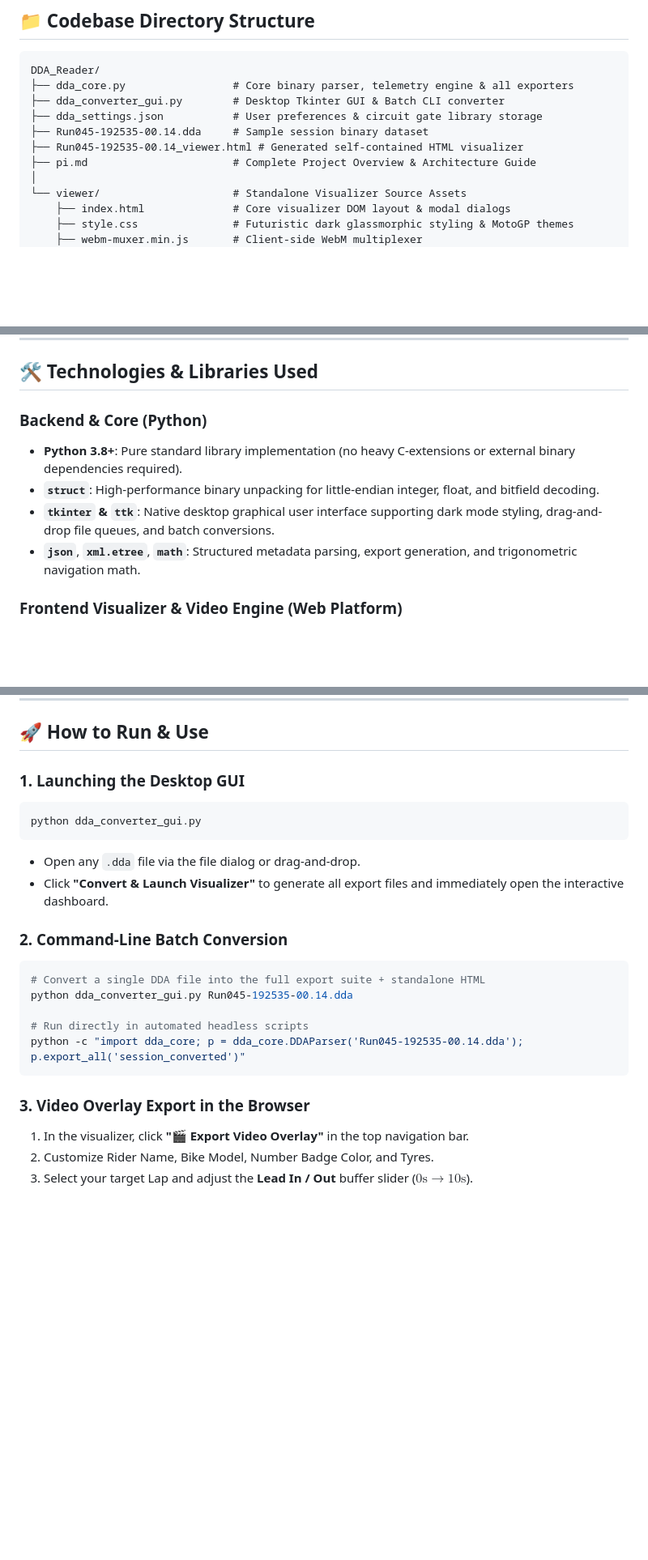
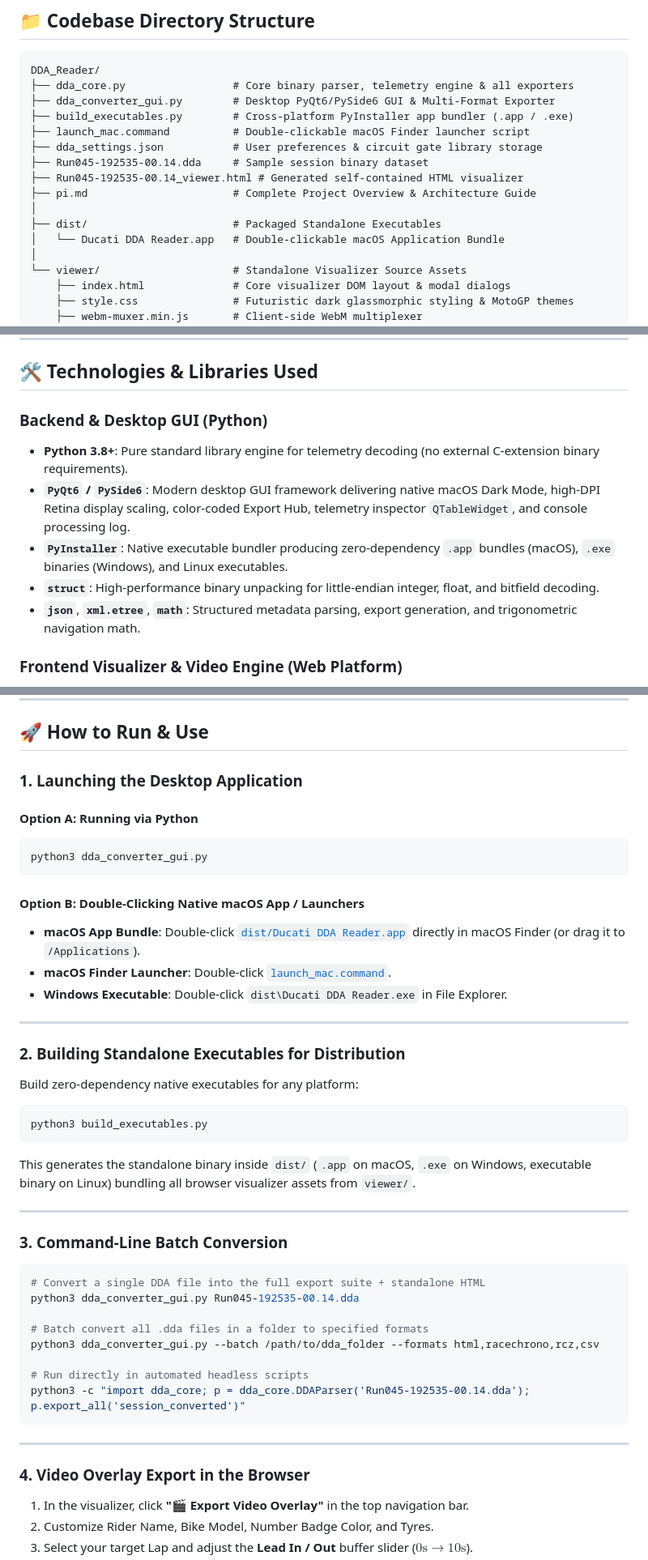
Before and after one commit to slowfastguy/DDA_Reader, a Markdown page: pi.md, 3 parts joined by grey strips. Shown at 81% size. Drawn GitHub-style; blank space fills up the shorter version.

Commit message:
Update pi.md documentation with PyQt6 GUI architecture and app packaging details

````diff
--- a/pi.md
+++ b/pi.md
@@ -102,11 +102,16 @@ To completely eliminate chroma key fringing, edge bleeding, and green/blue halos
 ```
 DDA_Reader/
 ├── dda_core.py                 # Core binary parser, telemetry engine & all exporters
-├── dda_converter_gui.py        # Desktop Tkinter GUI & Batch CLI converter
+├── dda_converter_gui.py        # Desktop PyQt6/PySide6 GUI & Multi-Format Exporter
+├── build_executables.py        # Cross-platform PyInstaller app bundler (.app / .exe)
+├── launch_mac.command          # Double-clickable macOS Finder launcher script
 ├── dda_settings.json           # User preferences & circuit gate library storage
 ├── Run045-192535-00.14.dda     # Sample session binary dataset
 ├── Run045-192535-00.14_viewer.html # Generated self-contained HTML visualizer
 ├── pi.md                       # Complete Project Overview & Architecture Guide
+│
+├── dist/                       # Packaged Standalone Executables
+│   └── Ducati DDA Reader.app   # Double-clickable macOS Application Bundle
 │
 └── viewer/                     # Standalone Visualizer Source Assets
     ├── index.html              # Core visualizer DOM layout & modal dialogs
@@ -129,10 +134,11 @@ DDA_Reader/
 
 ## 🛠️ Technologies & Libraries Used
 
-### Backend & Core (Python)
-- **Python 3.8+**: Pure standard library implementation (no heavy C-extensions or external binary dependencies required).
+### Backend & Desktop GUI (Python)
+- **Python 3.8+**: Pure standard library engine for telemetry decoding (no external C-extension binary requirements).
+- **`PyQt6` / `PySide6`**: Modern desktop GUI framework delivering native macOS Dark Mode, high-DPI Retina display scaling, color-coded Export Hub, telemetry inspector `QTableWidget`, and console processing log.
+- **`PyInstaller`**: Native executable bundler producing zero-dependency `.app` bundles (macOS), `.exe` binaries (Windows), and Linux executables.
 - **`struct`**: High-performance binary unpacking for little-endian integer, float, and bitfield decoding.
-- **`tkinter` & `ttk`**: Native desktop graphical user interface supporting dark mode styling, drag-and-drop file queues, and batch conversions.
 - **`json`**, **`xml.etree`**, **`math`**: Structured metadata parsing, export generation, and trigonometric navigation math.
 
 ### Frontend Visualizer & Video Engine (Web Platform)
@@ -147,23 +153,46 @@ DDA_Reader/
 
 ## 🚀 How to Run & Use
 
-### 1. Launching the Desktop GUI
+### 1. Launching the Desktop Application
+
+#### Option A: Running via Python
 ```bash
-python dda_converter_gui.py
+python3 dda_converter_gui.py
 ```
-- Open any `.dda` file via the file dialog or drag-and-drop.
-- Click **"Convert & Launch Visualizer"** to generate all export files and immediately open the interactive dashboard.
 
-### 2. Command-Line Batch Conversion
+#### Option B: Double-Clicking Native macOS App / Launchers
+- **macOS App Bundle**: Double-click [`dist/Ducati DDA Reader.app`](file:///Users/maximilian/DDAPRO/DDA_Reader/dist) directly in macOS Finder (or drag it to `/Applications`).
+- **macOS Finder Launcher**: Double-click [`launch_mac.command`](file:///Users/maximilian/DDAPRO/DDA_Reader/launch_mac.command).
+- **Windows Executable**: Double-click `dist\Ducati DDA Reader.exe` in File Explorer.
+
+---
+
+### 2. Building Standalone Executables for Distribution
+
+Build zero-dependency native executables for any platform:
+```bash
+python3 build_executables.py
+```
+This generates the standalone binary inside `dist/` (`.app` on macOS, `.exe` on Windows, executable binary on Linux) bundling all browser visualizer assets from `viewer/`.
+
+---
+
+### 3. Command-Line Batch Conversion
+
 ```bash
 # Convert a single DDA file into the full export suite + standalone HTML
-python dda_converter_gui.py Run045-192535-00.14.dda
+python3 dda_converter_gui.py Run045-192535-00.14.dda
+
+# Batch convert all .dda files in a folder to specified formats
+python3 dda_converter_gui.py --batch /path/to/dda_folder --formats html,racechrono,rcz,csv
 
 # Run directly in automated headless scripts
-python -c "import dda_core; p = dda_core.DDAParser('Run045-192535-00.14.dda'); p.export_all('session_converted')"
+python3 -c "import dda_core; p = dda_core.DDAParser('Run045-192535-00.14.dda'); p.export_all('session_converted')"
 ```
 
-### 3. Video Overlay Export in the Browser
+---
+
+### 4. Video Overlay Export in the Browser
 1. In the visualizer, click **"🎬 Export Video Overlay"** in the top navigation bar.
 2. Customize Rider Name, Bike Model, Number Badge Color, and Tyres.
 3. Select your target Lap and adjust the **Lead In / Out** buffer slider ($0\text{s} \to 10\text{s}$).
````
